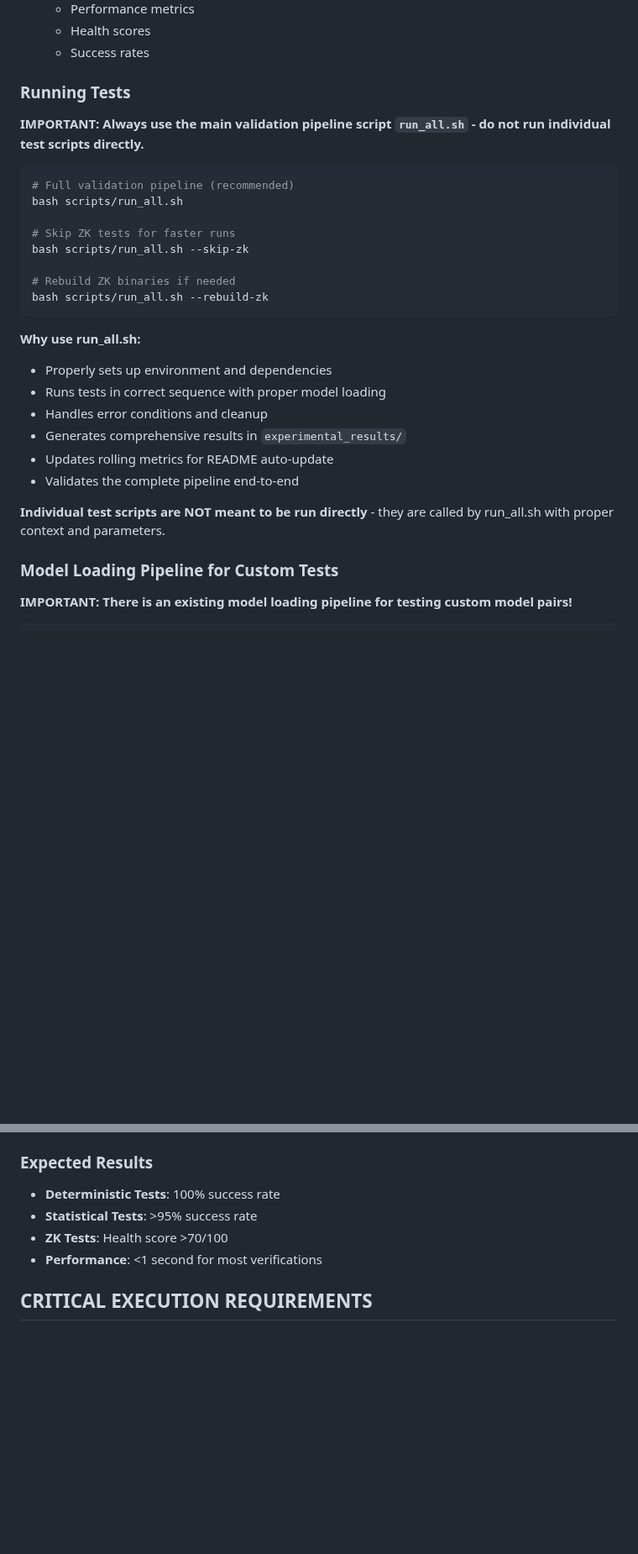
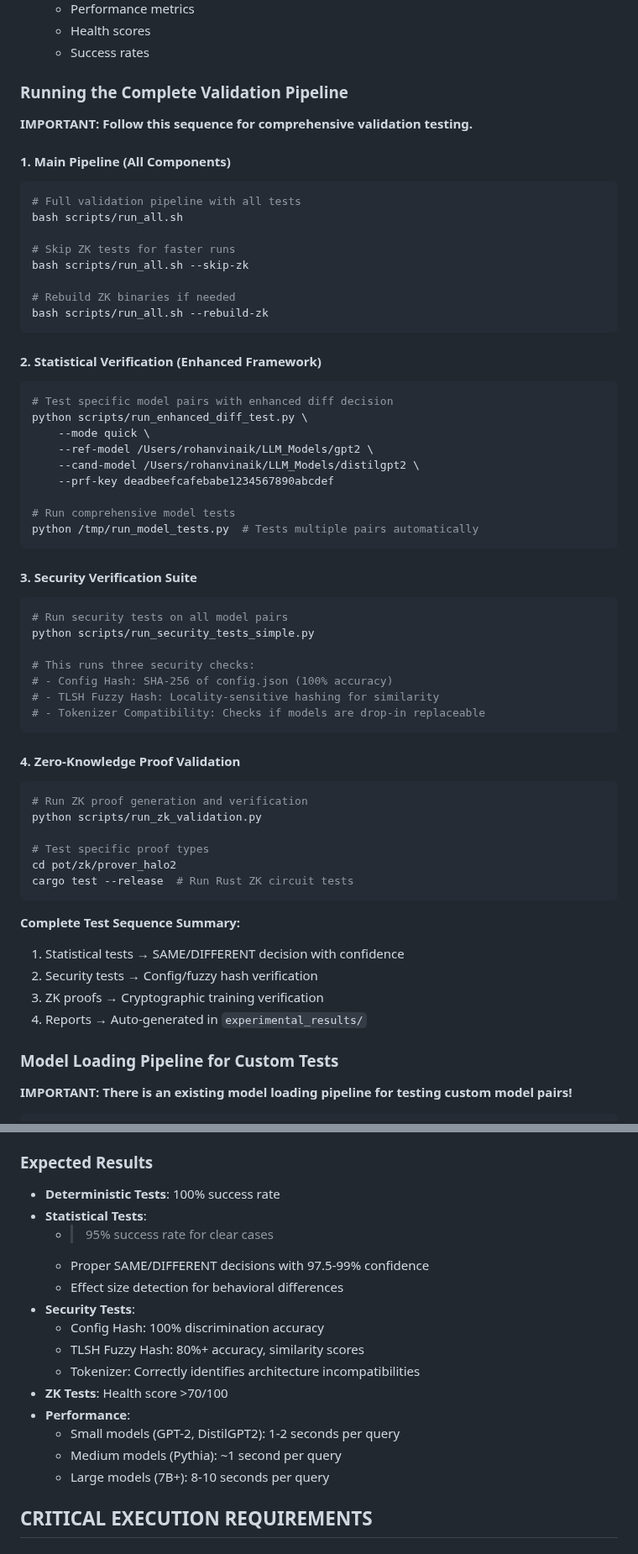
Before and after one commit to rohanvinaik/PoT_Experiments, a Markdown page: CLAUDE.md, 2 parts joined by grey strips. Shown at 84% size. GitHub-like rendering; blank space fills up the shorter version.

Commit message:
Add complete pipeline instructions and security verification documentation
- Updated CLAUDE.md with full validation pipeline sequence:
  * Main pipeline (run_all.sh)
  * Statistical verification (enhanced diff tests)
  * Security verification suite (config hash, TLSH, tokenizer)
  * Zero-knowledge proof validation
- Added detailed expected results for each test type
- Added Security Verification Layer section to README:
  * Shows 100% agreement between statistical and security tests
  * Documents accuracy rates: Config hash (100%), TLSH (80%), Tokenizer (60%)
  * Highlights successful fraud detection capabilities
- Updated Quick Start commands to include security tests
- Clear instructions for running complete validation sequence

````diff
--- a/CLAUDE.md
+++ b/CLAUDE.md
@@ -149,12 +149,14 @@ The primary validation pipeline is `scripts/run_all.sh` which:
    - Health scores
    - Success rates
 
-### Running Tests
+### Running the Complete Validation Pipeline
 
-**IMPORTANT: Always use the main validation pipeline script `run_all.sh` - do not run individual test scripts directly.**
+**IMPORTANT: Follow this sequence for comprehensive validation testing.**
+
+#### 1. Main Pipeline (All Components)
 
 ```bash
-# Full validation pipeline (recommended)
+# Full validation pipeline with all tests
 bash scripts/run_all.sh
 
 # Skip ZK tests for faster runs
@@ -164,15 +166,48 @@ bash scripts/run_all.sh --skip-zk
 bash scripts/run_all.sh --rebuild-zk
 ```
 
-**Why use run_all.sh:**
-- Properly sets up environment and dependencies
-- Runs tests in correct sequence with proper model loading
-- Handles error conditions and cleanup
-- Generates comprehensive results in `experimental_results/`
-- Updates rolling metrics for README auto-update
-- Validates the complete pipeline end-to-end
+#### 2. Statistical Verification (Enhanced Framework)
 
-**Individual test scripts are NOT meant to be run directly** - they are called by run_all.sh with proper context and parameters.
+```bash
+# Test specific model pairs with enhanced diff decision
+python scripts/run_enhanced_diff_test.py \
+    --mode quick \
+    --ref-model /Users/rohanvinaik/LLM_Models/gpt2 \
+    --cand-model /Users/rohanvinaik/LLM_Models/distilgpt2 \
+    --prf-key deadbeefcafebabe1234567890abcdef
+
+# Run comprehensive model tests
+python /tmp/run_model_tests.py  # Tests multiple pairs automatically
+```
+
+#### 3. Security Verification Suite
+
+```bash
+# Run security tests on all model pairs
+python scripts/run_security_tests_simple.py
+
+# This runs three security checks:
+# - Config Hash: SHA-256 of config.json (100% accuracy)
+# - TLSH Fuzzy Hash: Locality-sensitive hashing for similarity
+# - Tokenizer Compatibility: Checks if models are drop-in replaceable
+```
+
+#### 4. Zero-Knowledge Proof Validation
+
+```bash
+# Run ZK proof generation and verification
+python scripts/run_zk_validation.py
+
+# Test specific proof types
+cd pot/zk/prover_halo2
+cargo test --release  # Run Rust ZK circuit tests
+```
+
+**Complete Test Sequence Summary:**
+1. Statistical tests → SAME/DIFFERENT decision with confidence
+2. Security tests → Config/fuzzy hash verification
+3. ZK proofs → Cryptographic training verification
+4. Reports → Auto-generated in `experimental_results/`
 
 ### Model Loading Pipeline for Custom Tests
 
@@ -211,9 +246,19 @@ python scripts/test_size_fraud_detection.py
 ### Expected Results
 
 - **Deterministic Tests**: 100% success rate
-- **Statistical Tests**: >95% success rate
+- **Statistical Tests**:
+  - >95% success rate for clear cases
+  - Proper SAME/DIFFERENT decisions with 97.5-99% confidence
+  - Effect size detection for behavioral differences
+- **Security Tests**:
+  - Config Hash: 100% discrimination accuracy
+  - TLSH Fuzzy Hash: 80%+ accuracy, similarity scores
+  - Tokenizer: Correctly identifies architecture incompatibilities
 - **ZK Tests**: Health score >70/100
-- **Performance**: <1 second for most verifications
+- **Performance**:
+  - Small models (GPT-2, DistilGPT2): 1-2 seconds per query
+  - Medium models (Pythia): ~1 second per query
+  - Large models (7B+): 8-10 seconds per query
 
 ## CRITICAL EXECUTION REQUIREMENTS
 
````
Also changed, not shown: README.md (+22 -2 lines).
